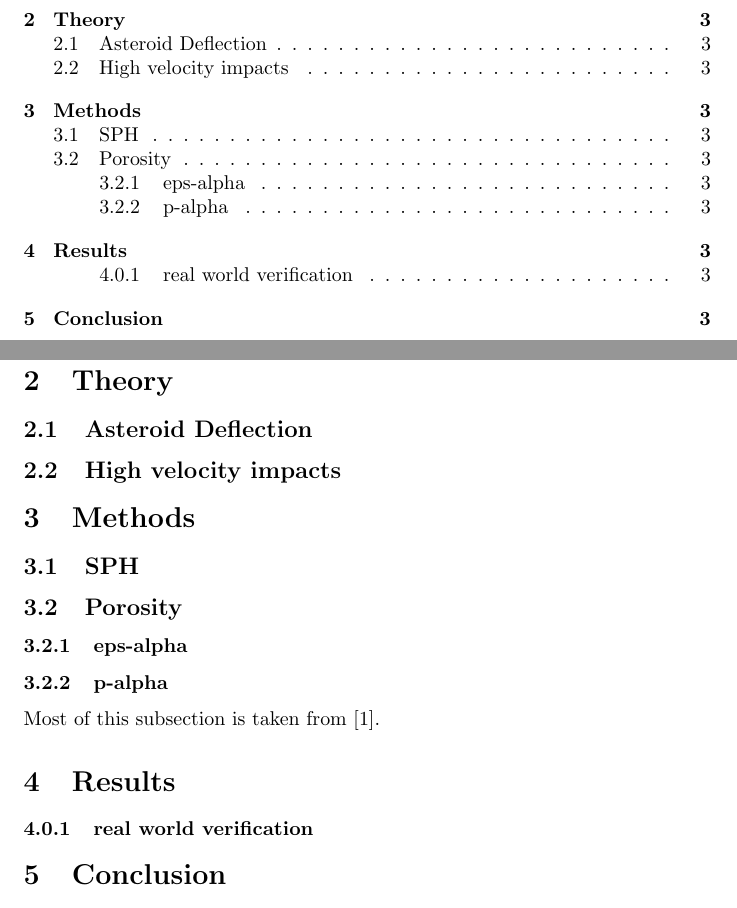
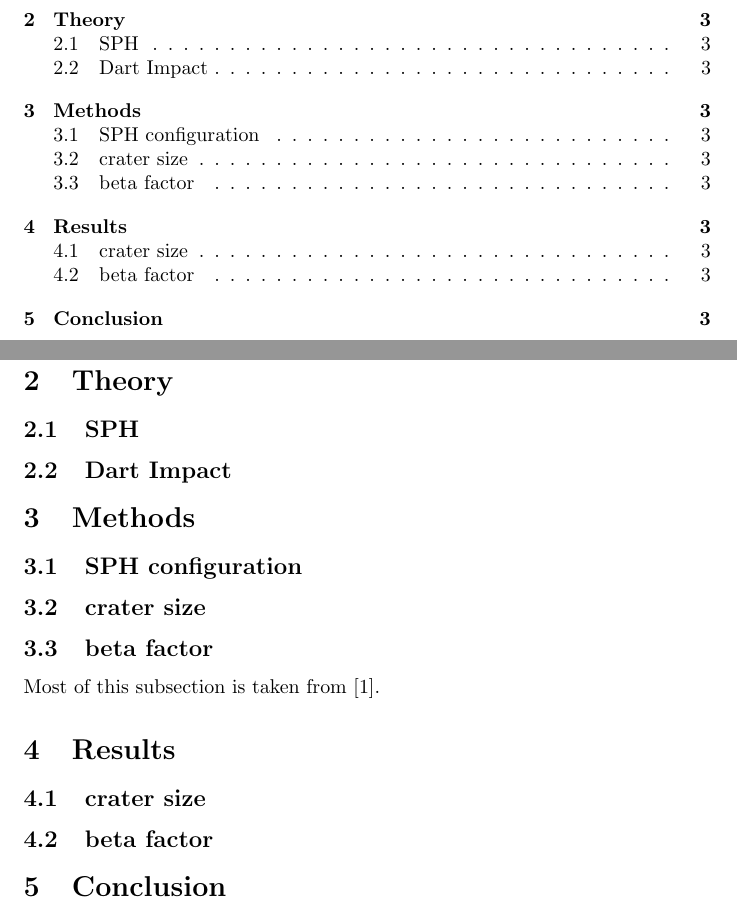
Before and after one commit to maxtue/DidymoonImpact, a LaTeX thesis (MasterThesis.tex): two parts of pages 2 and 3 of 4, joined at a grey line, cut so that both start at the same text. Compiled offline with pdfLaTeX.

Commit message:
new structure

```diff
--- a/MasterThesis.tex
+++ b/MasterThesis.tex
@@ -23,16 +23,16 @@
 	\newpage
 	\section{Introduction}
 	\section{Theory}
-		\subsection{Asteroid Deflection}
-		\subsection{High velocity impacts}
+		\subsection{SPH}
+		\subsection{Dart Impact}
 	\section{Methods}
-		\subsection{SPH}
-		\subsection{Porosity}
-		\subsubsection{eps-alpha}
-		\subsubsection{p-alpha}
+		\subsection{SPH configuration}
+		\subsection{crater size}
+		\subsection{beta factor}
 		Most of this subsection is taken from \cite{Jutzi_p_alpha_1}.
 	\section{Results}
-		\subsubsection{real world verification}
+		\subsection{crater size}
+		\subsection{beta factor}
 	\section{Conclusion}
 
 	% References
```
